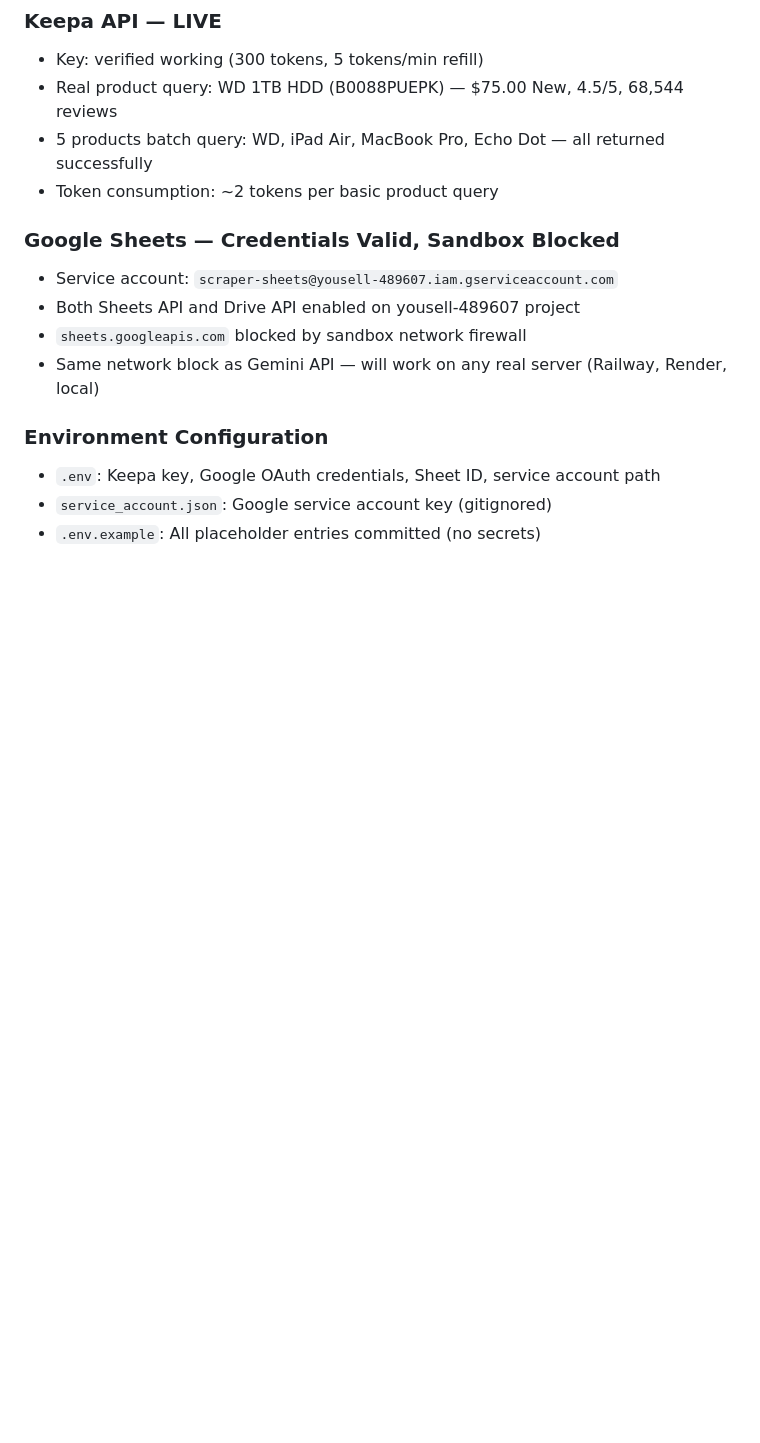
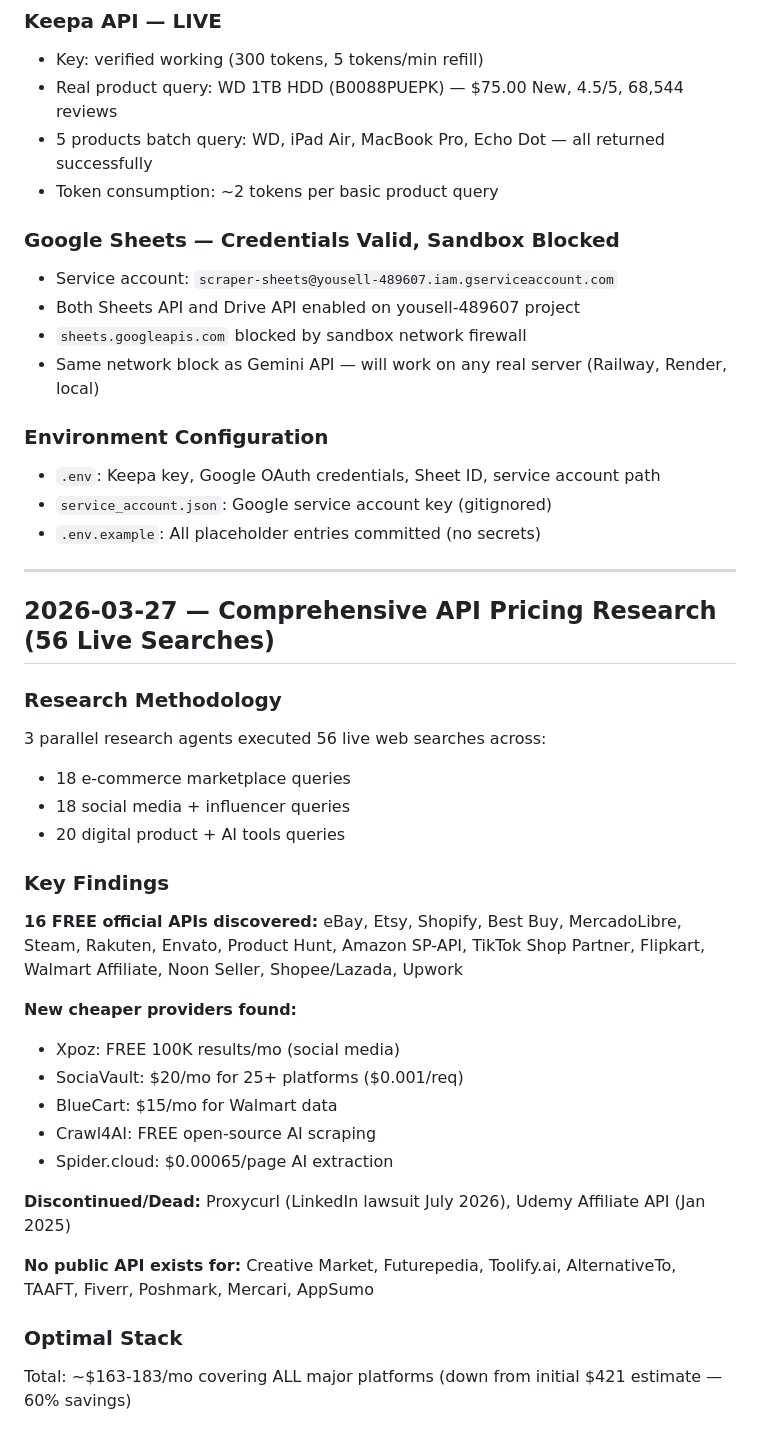
Before and after one commit to haqeeqiazadee-ux/Scraper-app, a Markdown page: system/development_log.md, the part around the change. Drawn GitHub-style; blank space fills up the shorter version.

Commit message:
Research: 56 live searches across all platforms — master pricing report
3 parallel agents searched e-commerce (18), social media (18), and
digital products (20) APIs. All pricing verified from live March 2026 results.

Key findings:
- 16 FREE official APIs discovered (eBay, Etsy, Best Buy, Steam, etc.)
- Optimal stack: $163-183/mo covers ALL platforms (60% cheaper than initial $421 estimate)
- New providers: Xpoz (FREE 100K/mo), SociaVault ($20/mo 25+ platforms), BlueCart ($15/mo Walmart)
- Proxycurl shut down (LinkedIn lawsuit July 2026)
- Lessons 89-92 added

https://claude.ai/code/session_01AsEPWoo2ttFHxNxdmSQmkF

```diff
--- a/system/development_log.md
+++ b/system/development_log.md
@@ -1898,3 +1898,32 @@ name, place_id, address, lat/lng, phone, website, rating, review_count, business
 - `.env`: Keepa key, Google OAuth credentials, Sheet ID, service account path
 - `service_account.json`: Google service account key (gitignored)
 - `.env.example`: All placeholder entries committed (no secrets)
+
+
+---
+
+## 2026-03-27 — Comprehensive API Pricing Research (56 Live Searches)
+
+### Research Methodology
+3 parallel research agents executed 56 live web searches across:
+- 18 e-commerce marketplace queries
+- 18 social media + influencer queries
+- 20 digital product + AI tools queries
+
+### Key Findings
+
+**16 FREE official APIs discovered:** eBay, Etsy, Shopify, Best Buy, MercadoLibre, Steam, Rakuten, Envato, Product Hunt, Amazon SP-API, TikTok Shop Partner, Flipkart, Walmart Affiliate, Noon Seller, Shopee/Lazada, Upwork
+
+**New cheaper providers found:**
+- Xpoz: FREE 100K results/mo (social media)
+- SociaVault: $20/mo for 25+ platforms ($0.001/req)
+- BlueCart: $15/mo for Walmart data
+- Crawl4AI: FREE open-source AI scraping
+- Spider.cloud: $0.00065/page AI extraction
+
+**Discontinued/Dead:** Proxycurl (LinkedIn lawsuit July 2026), Udemy Affiliate API (Jan 2025)
+
+**No public API exists for:** Creative Market, Futurepedia, Toolify.ai, AlternativeTo, TAAFT, Fiverr, Poshmark, Mercari, AppSumo
+
+### Optimal Stack
+Total: ~$163-183/mo covering ALL major platforms (down from initial $421 estimate — 60% savings)
```
Also changed, not shown: system/lessons.md (+8 -0 lines).
